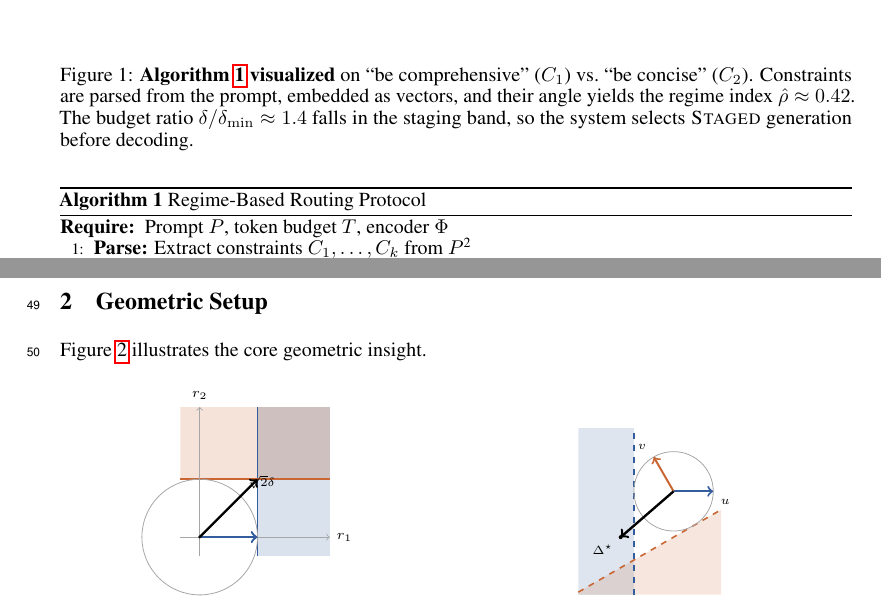
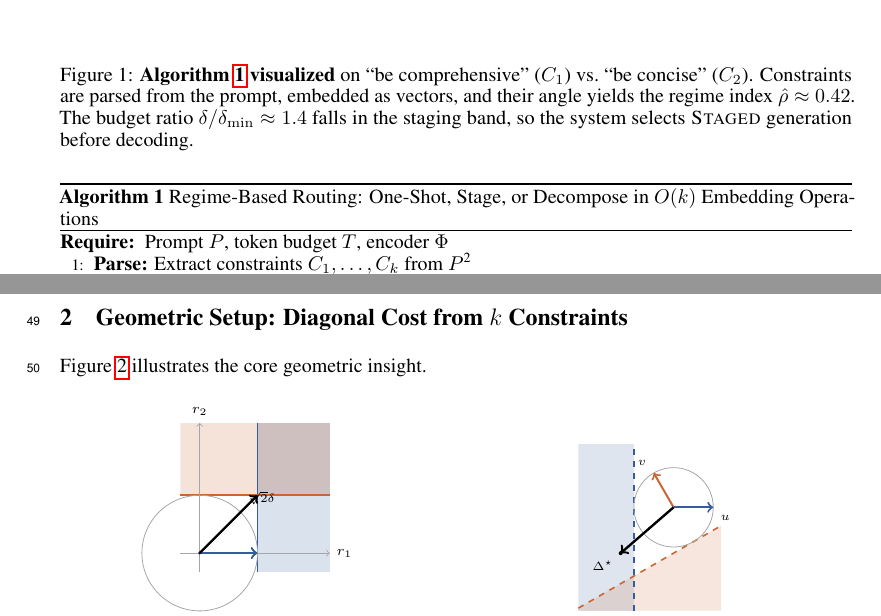
Before and after one commit to PaulTiffany/cost, a LaTeX paper (paper/main.tex): two parts of pages 2 and 3 of 51, joined at a grey line, cut so that both start at the same text. Compiled offline with pdfLaTeX.

Commit message:
Hasty-reader craft: section titles, algorithm caption, table bolding
Stays strictly within TTDC scope per Principia Invariants map.
No claim on TTIE/AGI-26 territory. Each move surfaces what cacophony
already argues; none implies more.

Section titles (3 changes):
- 'Geometric Setup' -> 'Geometric Setup: Diagonal Cost from k Constraints'
- 'Boundary Case' -> 'Boundary Case: Divergence at rho -> 1/(k-1)'
- 'Empirical Validation' -> 'Empirical Validation: 0/4,800 Smooth-Regime Refutations'

Each new title carries the section's TTDC-scope result, so a hasty
reader scanning the TOC or page headers gets the punchline.

Algorithm 1 caption:
- 'Regime-Based Routing Protocol' -> 'Regime-Based Routing: One-Shot,
  Stage, or Decompose in O(k) Embedding Operations'
Telegraphs both the routing decision space and the cost. TTDC mechanics.

Table 4 (claude_family) bolding:
- opus-4.5 4.8x ratio bolded (was unmarked) - matches abstract/conclusion
  citation pattern. opus-4.1 26.4x already bolded as highest ratio.

Skipped: theorem titles (already descriptive: 'k-Constraint Gram Bound'
etc.), calibration table (clean as-is), baselines table (Geometric
router row already fully bolded), lipschitz_calibration (claim is the
range, not any single row).

Build: 51 pages, body p9, 0 errors. All protected terms intact.

```diff
--- a/paper/main.tex
+++ b/paper/main.tex
@@ -94,7 +94,7 @@ diverging as $\rho \to 1$ (Corollary~\ref{cor:uniform}). The operational cliff a
 \end{figure*}
 
 \begin{algorithm}[t]
-\caption{Regime-Based Routing Protocol}
+\caption{Regime-Based Routing: One-Shot, Stage, or Decompose in $O(k)$ Embedding Operations}
 \label{alg:routing}
 \begin{algorithmic}[1]
 \REQUIRE Prompt $P$, token budget $T$, encoder $\Phi$
@@ -125,7 +125,7 @@ diverging as $\rho \to 1$ (Corollary~\ref{cor:uniform}). The operational cliff a
 \paragraph{Scope and Falsifiable Predictions.}
 Boolean validation: regime structure, not magnitude ($r_s{=}1.0$; linear $r{\approx}0.4$ expected; ordinal suffices, Appendix~\ref{app:grad_r}). Four tiers test monotonicity by design (Kendall $\tau{=}1.0$, Appendix~\ref{app:encoder_robustness}). Bounds require $\rho < 1/(k{-}1)$; effective $k$ small (Remark~\ref{rem:high_k}). Geometry applies to explicit embedding-direction constraints (Theorems~\ref{thm:main_hetero}--\ref{thm:gram}); deterministic verification reveals walls that heuristics blur into capability gradients.
 
-\section{Geometric Setup}\label{sec:setup}
+\section{Geometric Setup: Diagonal Cost from $k$ Constraints}\label{sec:setup}
 
 Figure~\ref{fig:diagonal_cost} illustrates the core geometric insight.
 
```
Also changed, not shown: paper/main.pdf, paper/main.tex (6 more changed lines).
